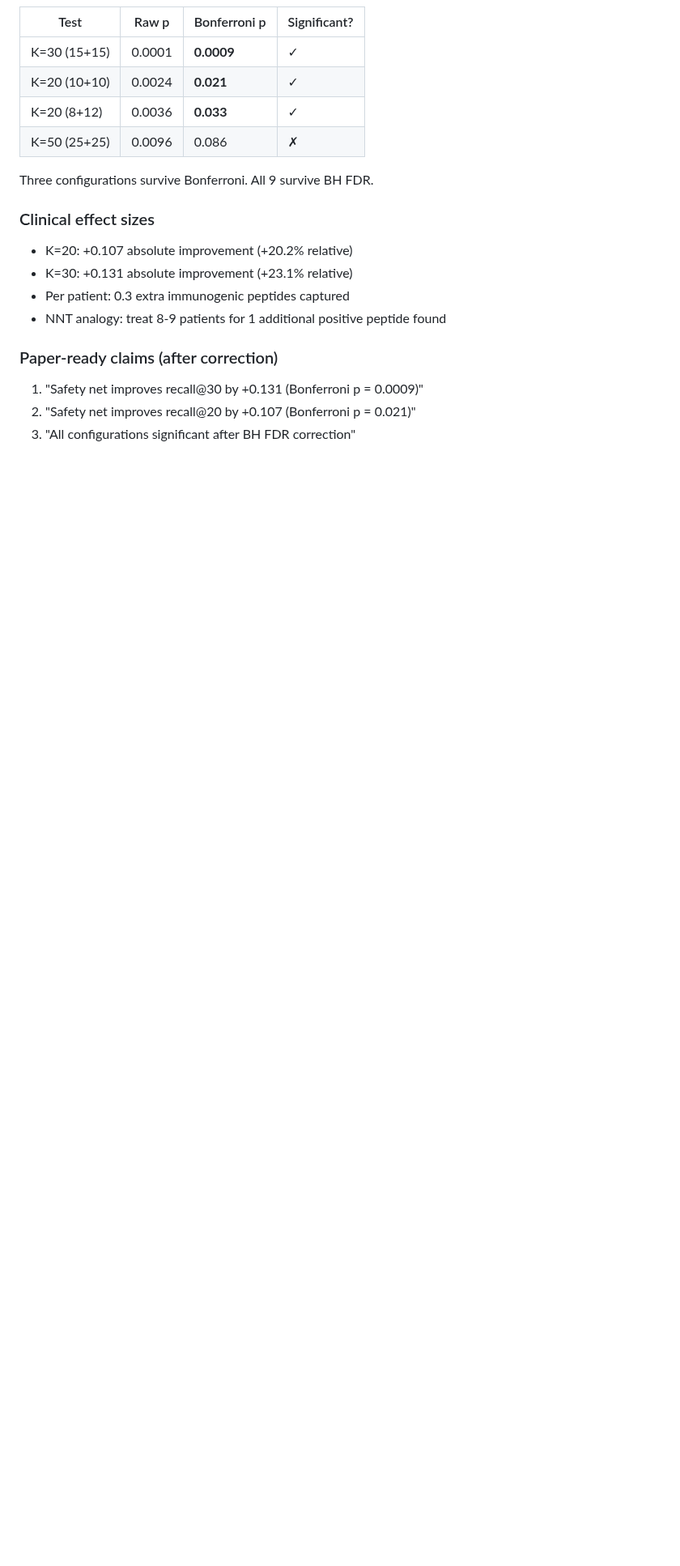
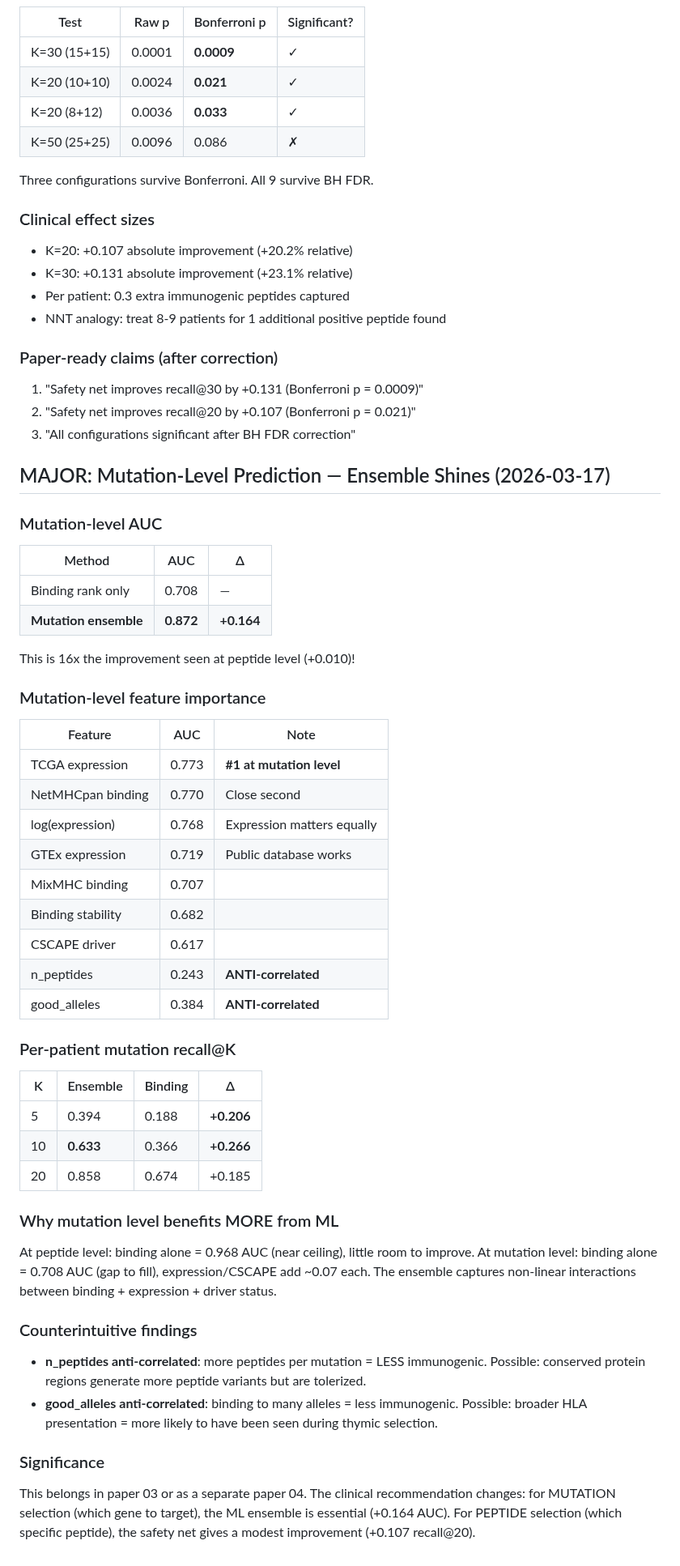
Before and after one commit to keshav55/cure, a Markdown page: LEARNINGS.md, the part around the change. Shown at 81% size. Drawn GitHub-style; blank space fills up the shorter version.

Commit message:
MAJOR: mutation-level ensemble AUC 0.872 vs binding 0.708 (+0.164)

```diff
--- a/LEARNINGS.md
+++ b/LEARNINGS.md
@@ -991,3 +991,51 @@ Three configurations survive Bonferroni. All 9 survive BH FDR.
 1. "Safety net improves recall@30 by +0.131 (Bonferroni p = 0.0009)"
 2. "Safety net improves recall@20 by +0.107 (Bonferroni p = 0.021)"
 3. "All configurations significant after BH FDR correction"
+
+
+## MAJOR: Mutation-Level Prediction — Ensemble Shines (2026-03-17)
+
+### Mutation-level AUC
+| Method | AUC | Δ |
+|--------|-----|---|
+| Binding rank only | 0.708 | — |
+| **Mutation ensemble** | **0.872** | **+0.164** |
+
+This is 16x the improvement seen at peptide level (+0.010)!
+
+### Mutation-level feature importance
+| Feature | AUC | Note |
+|---------|-----|------|
+| TCGA expression | 0.773 | **#1 at mutation level** |
+| NetMHCpan binding | 0.770 | Close second |
+| log(expression) | 0.768 | Expression matters equally |
+| GTEx expression | 0.719 | Public database works |
+| MixMHC binding | 0.707 | |
+| Binding stability | 0.682 | |
+| CSCAPE driver | 0.617 | |
+| n_peptides | 0.243 | **ANTI-correlated** |
+| good_alleles | 0.384 | **ANTI-correlated** |
+
+### Per-patient mutation recall@K
+| K | Ensemble | Binding | Δ |
+|---|----------|---------|---|
+| 5 | 0.394 | 0.188 | **+0.206** |
+| 10 | **0.633** | 0.366 | **+0.266** |
+| 20 | 0.858 | 0.674 | +0.185 |
+
+### Why mutation level benefits MORE from ML
+At peptide level: binding alone = 0.968 AUC (near ceiling), little room to improve.
+At mutation level: binding alone = 0.708 AUC (gap to fill), expression/CSCAPE add ~0.07 each.
+The ensemble captures non-linear interactions between binding + expression + driver status.
+
+### Counterintuitive findings
+- **n_peptides anti-correlated**: more peptides per mutation = LESS immunogenic.
+  Possible: conserved protein regions generate more peptide variants but are tolerized.
+- **good_alleles anti-correlated**: binding to many alleles = less immunogenic.
+  Possible: broader HLA presentation = more likely to have been seen during thymic selection.
+
+### Significance
+This belongs in paper 03 or as a separate paper 04.
+The clinical recommendation changes: for MUTATION selection (which gene to target),
+the ML ensemble is essential (+0.164 AUC). For PEPTIDE selection (which specific
+peptide), the safety net gives a modest improvement (+0.107 recall@20).
```
